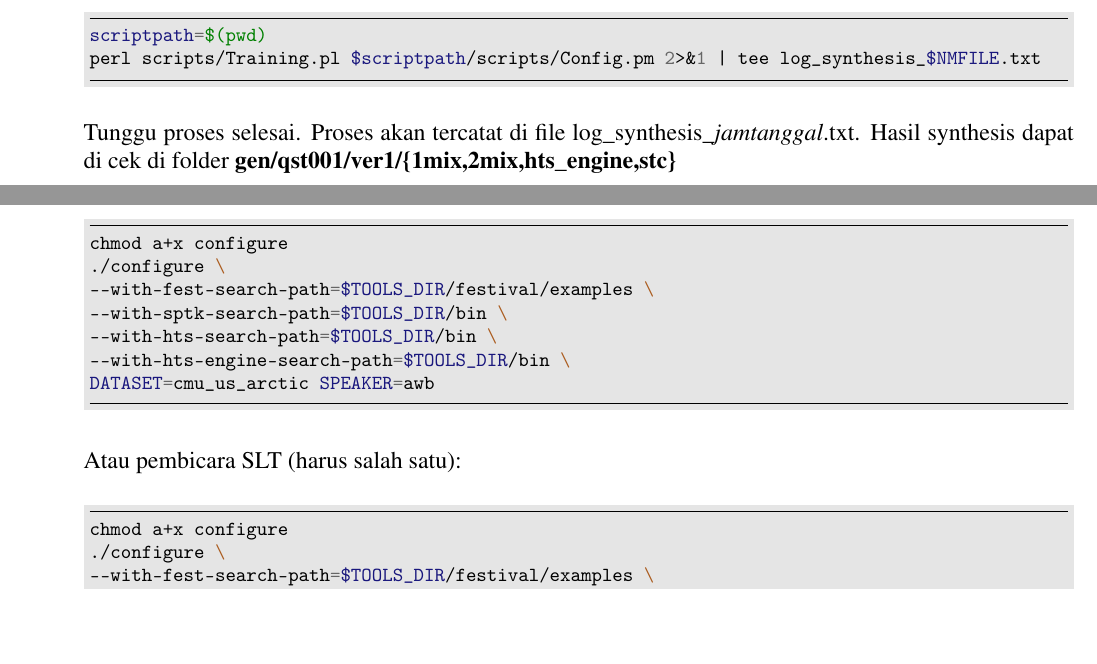
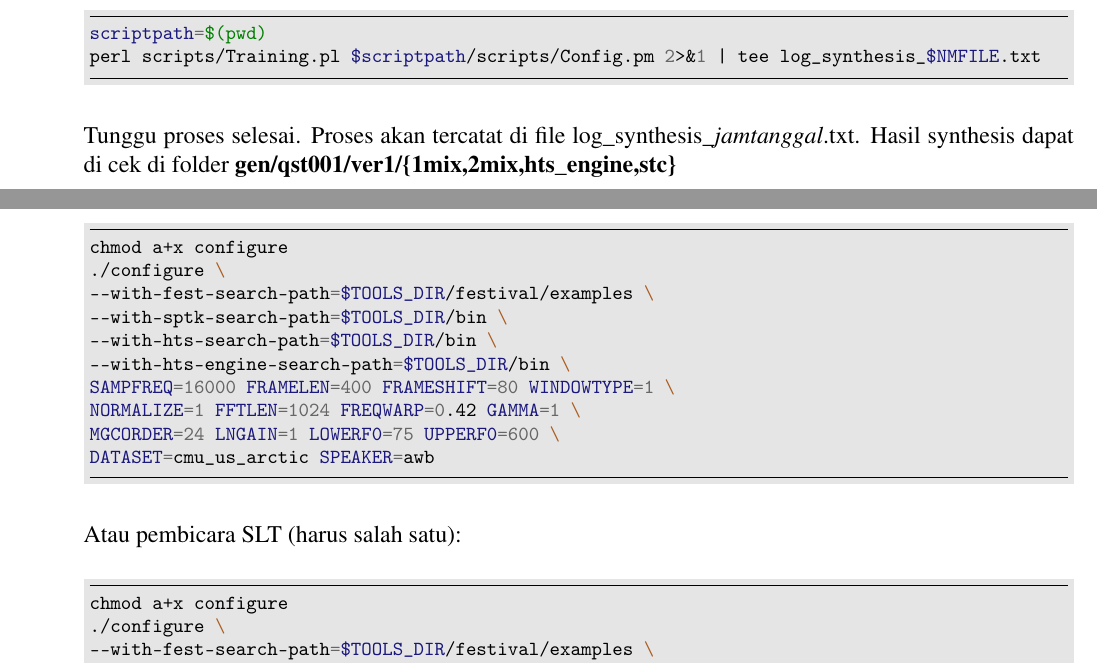
Before and after one commit to mekatronik-achmadi/hts_grapheme, a LaTeX document (panduan/panduan.tex): two parts of pages 27 and 31 of 39 before the commit and two parts of pages 28 and 33 of 41 after it, joined at a grey line, cut so that both start at the same text, the shorter picture padded with empty space. Compiled offline with pdfLaTeX; a LaTeX package or settings file that is missing is left out.

Commit message:
update more details

```diff
--- a/panduan/panduan.tex
+++ b/panduan/panduan.tex
@@ -563,6 +563,9 @@ chmod a+x configure
 --with-sptk-search-path=$TOOLS_DIR/bin \
 --with-hts-search-path=$TOOLS_DIR/bin \
 --with-hts-engine-search-path=$TOOLS_DIR/bin \
+SAMPFREQ=16000 FRAMELEN=400 FRAMESHIFT=80 WINDOWTYPE=1 \
+NORMALIZE=1 FFTLEN=1024 FREQWARP=0.42 GAMMA=1 \
+MGCORDER=24 LNGAIN=1 LOWERF0=75 UPPERF0=600 \
 DATASET=cmu_us_arctic SPEAKER=slt
 		\end{minted}
 
@@ -1199,6 +1202,9 @@ chmod a+x configure
 --with-sptk-search-path=$TOOLS_DIR/bin \
 --with-hts-search-path=$TOOLS_DIR/bin \
 --with-hts-engine-search-path=$TOOLS_DIR/bin \
+SAMPFREQ=16000 FRAMELEN=400 FRAMESHIFT=80 WINDOWTYPE=1 \
+NORMALIZE=1 FFTLEN=1024 FREQWARP=0.42 GAMMA=1 \
+MGCORDER=24 LNGAIN=1 LOWERF0=75 UPPERF0=600 \
 DATASET=vibid SPEAKER=fena
 		\end{minted}
 
@@ -1222,6 +1228,9 @@ perl scripts/Training.pl $scriptpath/scripts/Config.pm 2>&1 | tee log_synthesis_
 		Hasil synthesis dapat di cek di folder \textbf{gen/qst001/ver1/\{1mix,2mix,hts\_engine,stc\}}
 
 	\end{enumerate}
+
+	\newpage
+	\mbox{}
 
 	\newpage
 	\section{Trivia}
@@ -1240,6 +1249,9 @@ chmod a+x configure
 --with-sptk-search-path=$TOOLS_DIR/bin \
 --with-hts-search-path=$TOOLS_DIR/bin \
 --with-hts-engine-search-path=$TOOLS_DIR/bin \
+SAMPFREQ=16000 FRAMELEN=400 FRAMESHIFT=80 WINDOWTYPE=1 \
+NORMALIZE=1 FFTLEN=1024 FREQWARP=0.42 GAMMA=1 \
+MGCORDER=24 LNGAIN=1 LOWERF0=75 UPPERF0=600 \
 DATASET=XXXX SPEAKER=YYYY
 	\end{minted}
 
@@ -1342,6 +1354,9 @@ chmod a+x configure
 --with-sptk-search-path=$TOOLS_DIR/bin \
 --with-hts-search-path=$TOOLS_DIR/bin \
 --with-hts-engine-search-path=$TOOLS_DIR/bin \
+SAMPFREQ=16000 FRAMELEN=400 FRAMESHIFT=80 WINDOWTYPE=1 \
+NORMALIZE=1 FFTLEN=1024 FREQWARP=0.42 GAMMA=1 \
+MGCORDER=24 LNGAIN=1 LOWERF0=75 UPPERF0=600 \
 DATASET=cmu_us_arctic SPEAKER=slt
 		\end{minted}
 
@@ -1426,6 +1441,9 @@ chmod a+x configure
 --with-sptk-search-path=$TOOLS_DIR/bin \
 --with-hts-search-path=$TOOLS_DIR/bin \
 --with-hts-engine-search-path=$TOOLS_DIR/bin \
+SAMPFREQ=16000 FRAMELEN=400 FRAMESHIFT=80 WINDOWTYPE=1 \
+NORMALIZE=1 FFTLEN=1024 FREQWARP=0.42 GAMMA=1 \
+MGCORDER=24 LNGAIN=1 LOWERF0=75 UPPERF0=600 \
 DATASET=cmu_us_arctic SPEAKER=awb
 		\end{minted}
 
@@ -1437,6 +1455,9 @@ chmod a+x configure
 --with-sptk-search-path=$TOOLS_DIR/bin \
 --with-hts-search-path=$TOOLS_DIR/bin \
 --with-hts-engine-search-path=$TOOLS_DIR/bin \
+SAMPFREQ=16000 FRAMELEN=400 FRAMESHIFT=80 WINDOWTYPE=1 \
+NORMALIZE=1 FFTLEN=1024 FREQWARP=0.42 GAMMA=1 \
+MGCORDER=24 LNGAIN=1 LOWERF0=75 UPPERF0=600 \
 DATASET=cmu_us_arctic SPEAKER=slt
 		\end{minted}
 
```
Also changed, not shown: 1 other file.
